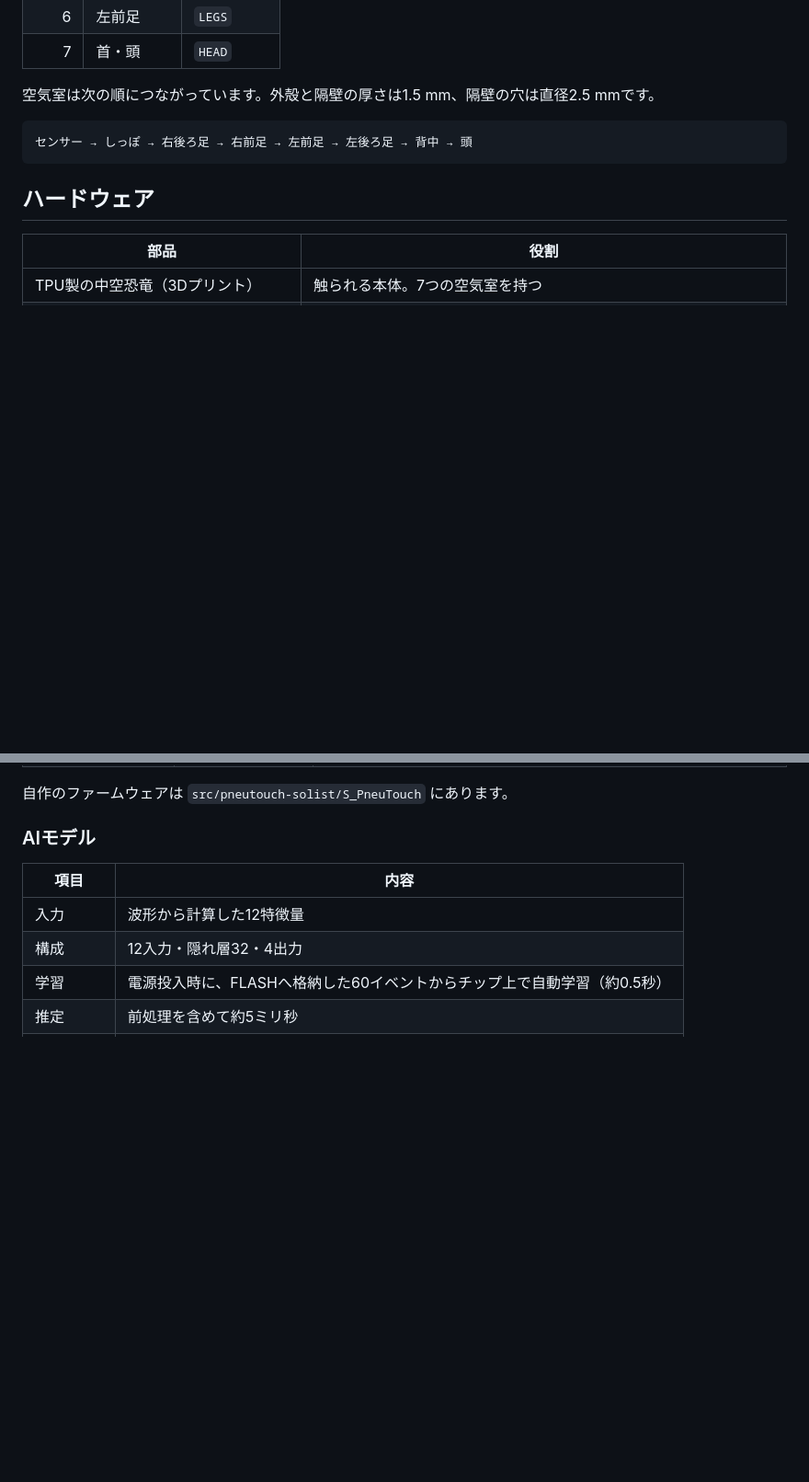
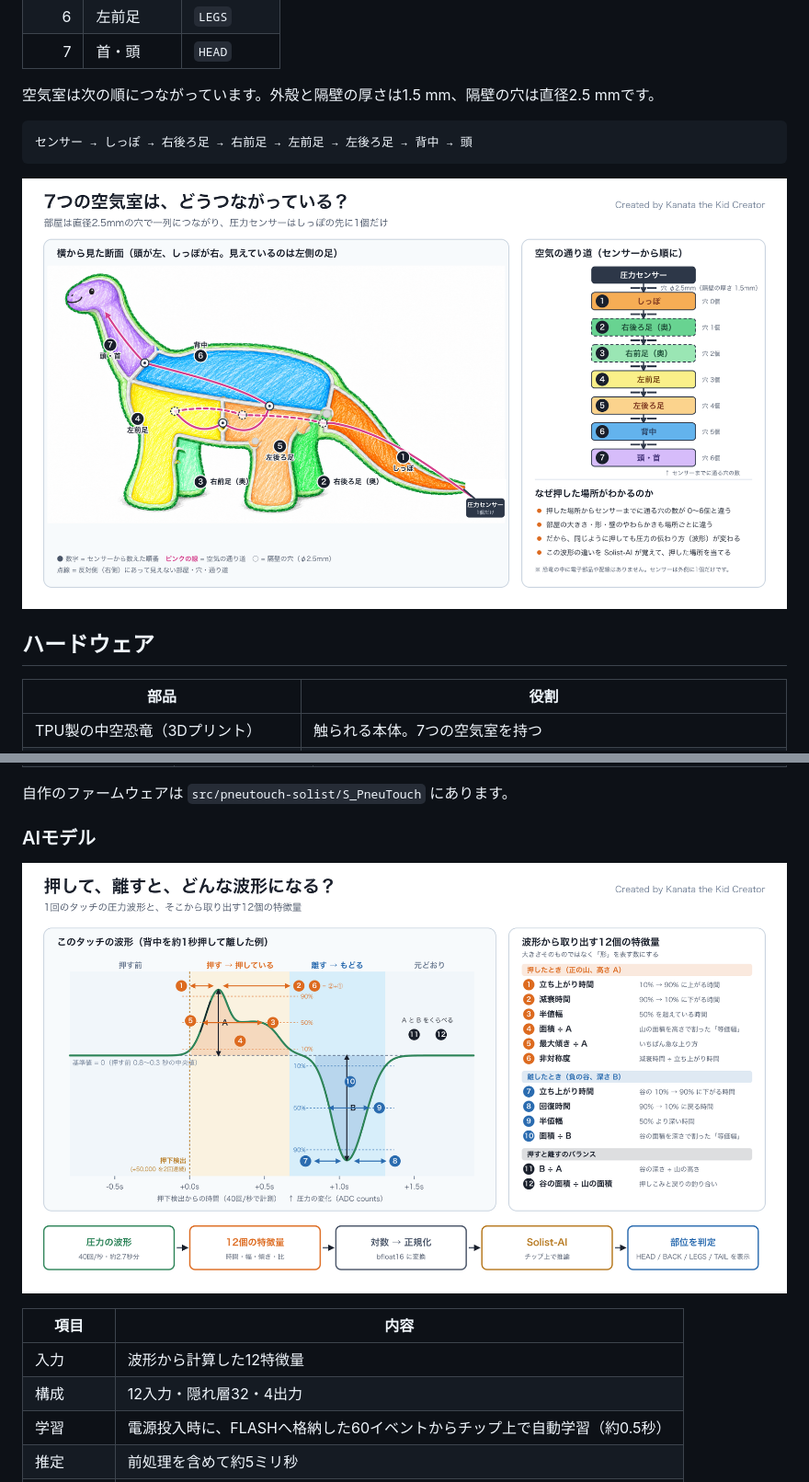
Before and after one commit to CreatorKanata/pneutouch-ai-rehc2026, a Markdown page: README.md, 2 parts joined by grey strips. Shown: that part at 92% size. GitHub-like rendering; pictures changed too: images/protopedia/air-chambers.png (added), images/protopedia/waveform-features.png (added); blank space fills up the shorter version.

Commit message:
docs: 波形と空気室のつながりの説明図を追加
- waveform-features: 押して離したときの圧力波形と12特徴量の対応図
- air-chambers: 生成イラストに穴・通り道・順番を重ねた空気室の接続図
- 元イラスト（Codex 生成、注釈なし）と生成スクリプトを同梱
- README の「7つの空気室」と「AIモデル」に図を追加

````diff
--- a/README.md
+++ b/README.md
@@ -56,6 +56,8 @@ PneuTouch AI は、センサーを増やす代わりに**恐竜の「形」に
 センサー → しっぽ → 右後ろ足 → 右前足 → 左前足 → 左後ろ足 → 背中 → 頭
 ```
 
+![7つの空気室のつながり](images/protopedia/air-chambers.png)
+
 ## ハードウェア
 
 | 部品 | 役割 |
@@ -97,6 +99,8 @@ PneuTouch AI は、センサーを増やす代わりに**恐竜の「形」に
 自作のファームウェアは `src/pneutouch-solist/S_PneuTouch` にあります。
 
 ### AIモデル
+
+![押して離したときの波形と12個の特徴量](images/protopedia/waveform-features.png)
 
 | 項目 | 内容 |
 |---|---|
````
Also changed, not shown: 5 other files.
